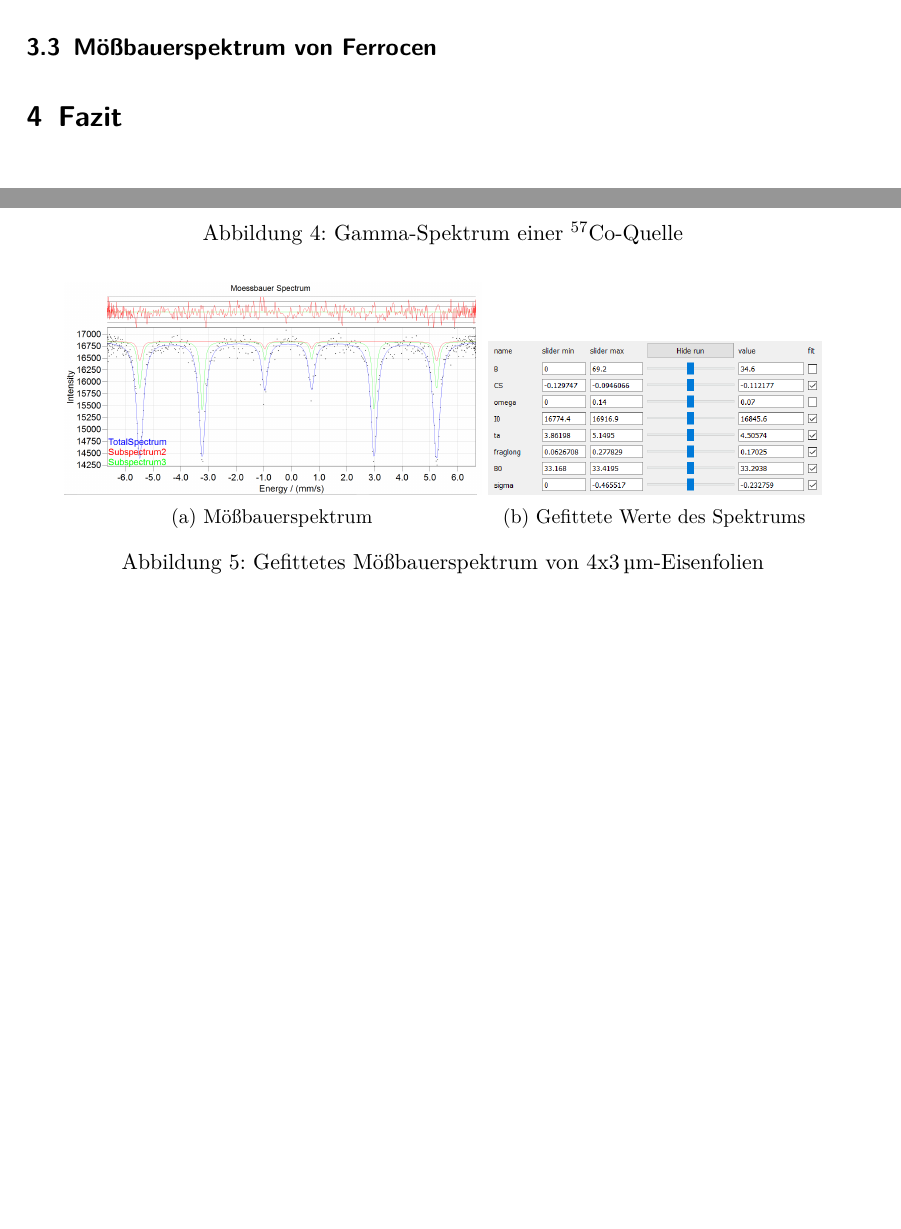
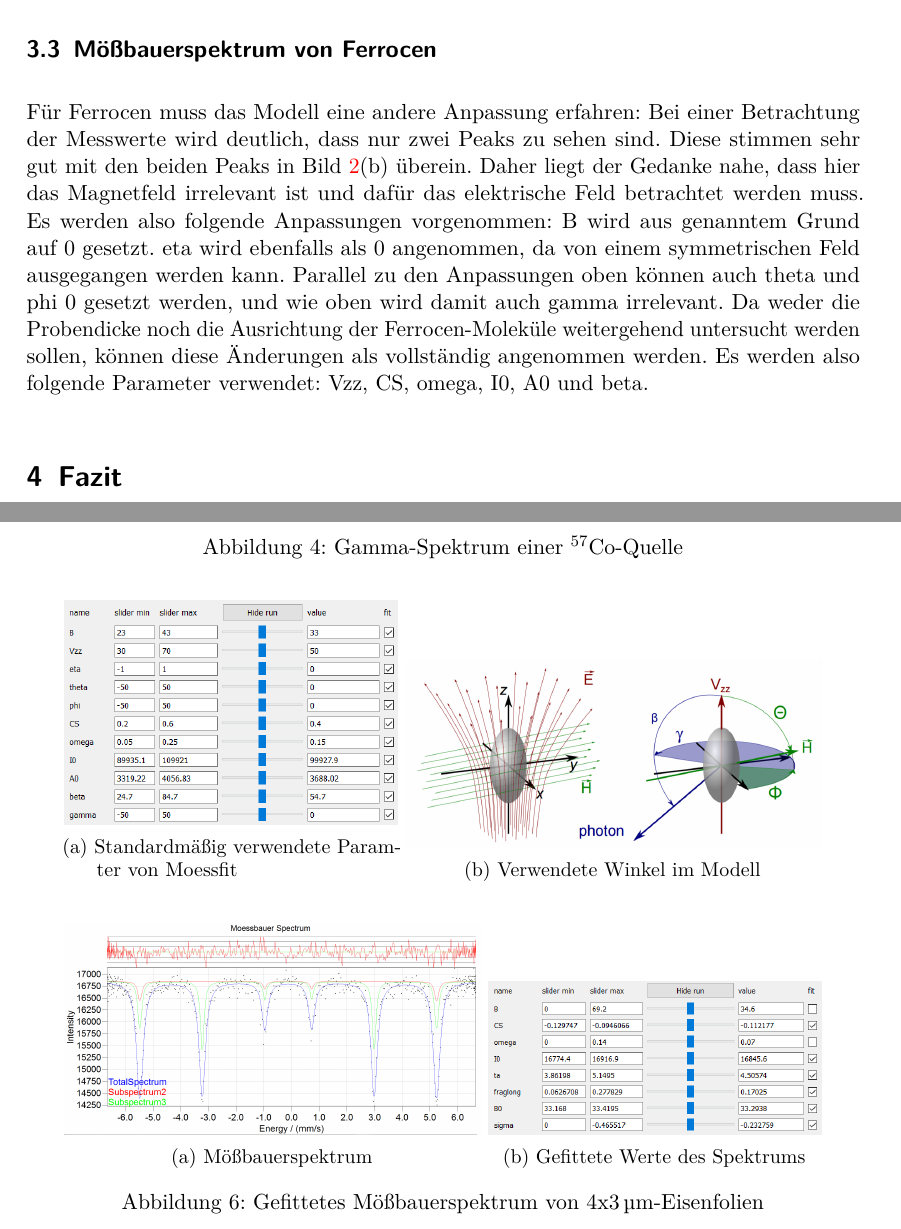
Before and after one commit to MrBlancko/FP_MBS, a LaTeX document (Moessbauerspektroskopie.tex): two parts of pages 8 and 10 of 11 before the commit and two parts of pages 10 and 11 of 13 after it, joined at a grey line, cut so that both start at the same text, the shorter picture padded with empty space. Compiled offline with pdfLaTeX; an older LaTeX class or package is replaced by its successor.

Commit message:
Weiterführung Analyse: Wie wir das Modell angepasst haben

```diff
--- a/Moessbauerspektroskopie.tex
+++ b/Moessbauerspektroskopie.tex
@@ -236,6 +236,20 @@ Für die Antriebsspannung $U_{Antrieb}$ wurde der Wert $(190.5 \pm 0.2)$\,mV ein
 
 \begin{figure}[ht]
 	\centering
+	\begin{subfigure}[b]{0.4\textwidth}
+		\includegraphics[width=\textwidth]{Moessfitstandard}
+	  \caption{Standardmäßig verwendete Paramter von Moessfit}
+	  \label{fig:moessfitstandard}
+  \end{subfigure}
+  \begin{subfigure}[b]{0.5\textwidth}
+	  \includegraphics[width=\textwidth]{Winkel}
+	  \caption{Verwendete Winkel im Modell}
+	  \label{fig:winkel}
+  \end{subfigure}
+\end{figure}
+
+\begin{figure}[ht]
+	\centering
 	\begin{subfigure}[b]{0.5\textwidth}
 		\includegraphics[width=\textwidth]{MoessbauerEisen4x3}
 	  \caption{Mößbauerspektrum}
@@ -310,6 +348,8 @@ Für die Antriebsspannung $U_{Antrieb}$ wurde der Wert $(190.5 \pm 0.2)$\,mV ein
   \end{subfigure}
 	\caption{Gefittetes Mößbauerspektrum von Ferrocen}
 \end{figure}
+
+Für Ferrocen muss das Modell eine andere Anpassung erfahren: Bei einer Betrachtung der Messwerte wird deutlich, dass nur zwei Peaks zu sehen sind. Diese stimmen sehr gut mit den beiden Peaks in Bild \ref{fig:graphmoessbauer}(b) überein. Daher liegt der Gedanke nahe, dass hier das Magnetfeld irrelevant ist und dafür das elektrische Feld betrachtet werden muss. Es werden also folgende Anpassungen vorgenommen: B wird aus genanntem Grund auf 0 gesetzt. eta wird ebenfalls als 0 angenommen, da von einem symmetrischen Feld ausgegangen werden kann. Parallel zu den Anpassungen oben können auch theta und phi 0 gesetzt werden, und wie oben wird damit auch gamma irrelevant. Da weder die Probendicke noch die Ausrichtung der Ferrocen-Moleküle weitergehend untersucht werden sollen, können diese Änderungen als vollständig angenommen werden. Es werden also folgende Parameter verwendet: Vzz, CS, omega, I0, A0 und beta.
 
 \section{Fazit}
 
```
Also changed, not shown: Moessbauerspektroskopie.pdf, Moessfitstandard.png (added), Winkel.png (added), Moessbauerspektroskopie.tex (24 more changed lines), 5 other files.
